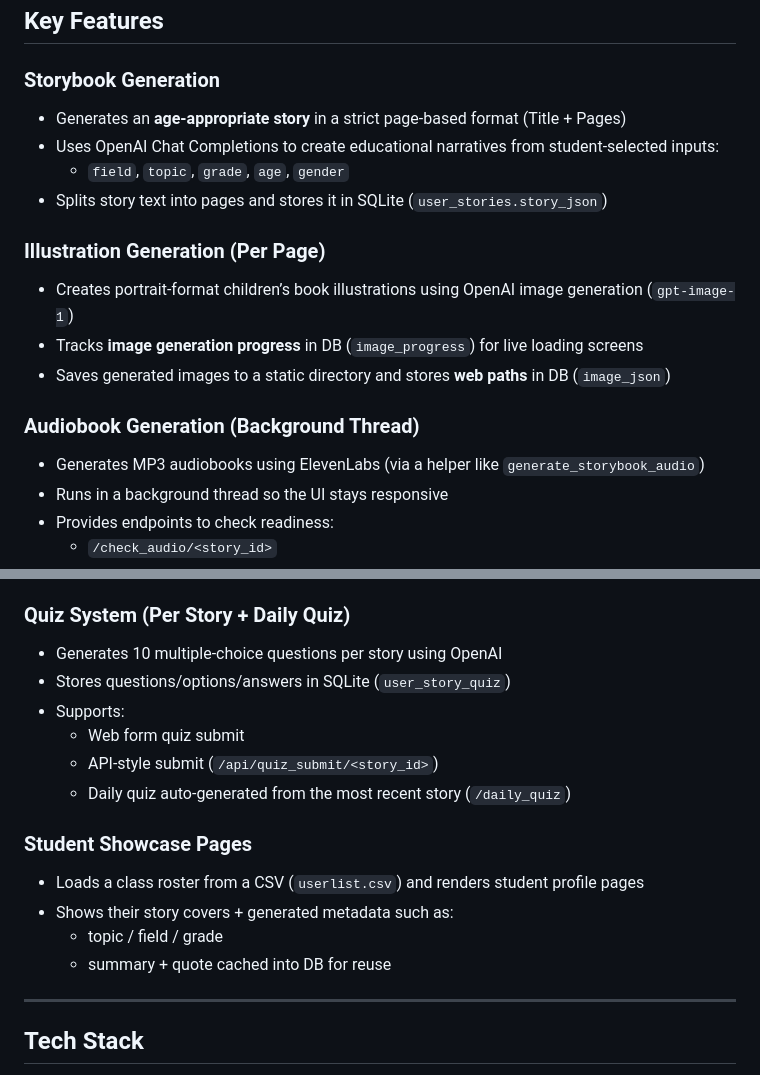
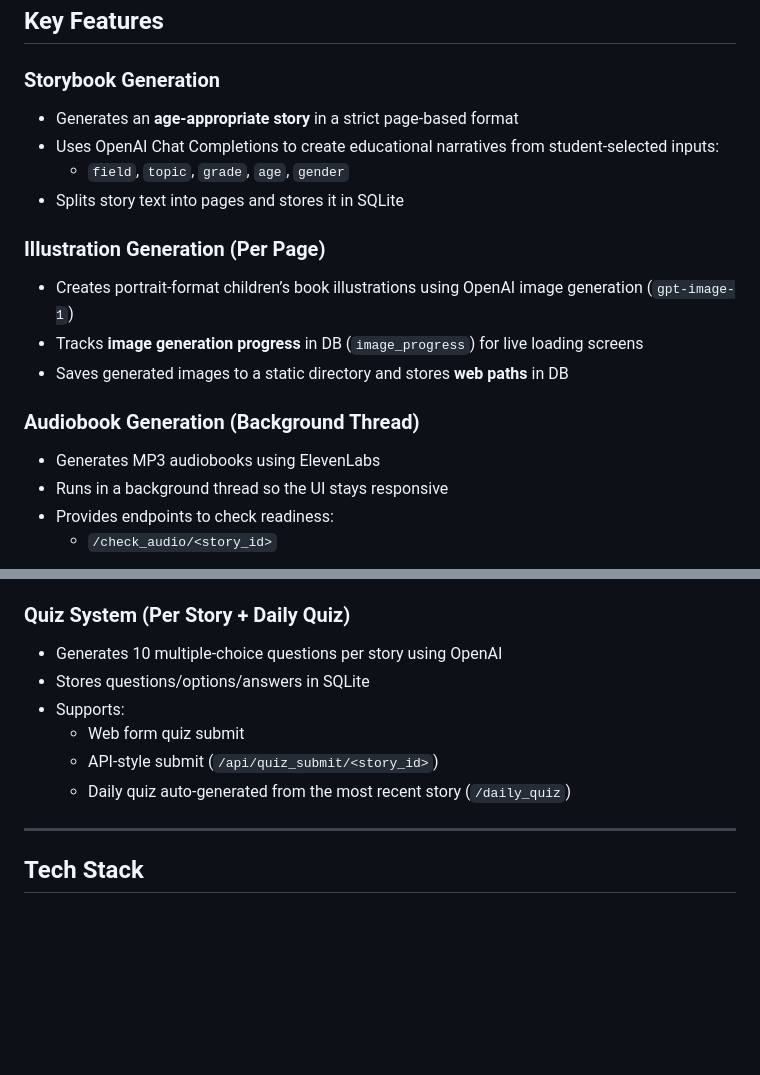
Before and after one commit to melindakim16/ProjectGPT, a Markdown page: README.md, 2 parts joined by grey strips. Drawn GitHub-style; blank space fills up the shorter version.

```diff
--- a/README.md
+++ b/README.md
@@ -17,18 +17,18 @@ ProjectGPT is a Flask-based web application used by real students in a school se
 ## Key Features
 
 ### Storybook Generation
-- Generates an **age-appropriate story** in a strict page-based format (Title + Pages)
+- Generates an **age-appropriate story** in a strict page-based format
 - Uses OpenAI Chat Completions to create educational narratives from student-selected inputs:
   - `field`, `topic`, `grade`, `age`, `gender`
-- Splits story text into pages and stores it in SQLite (`user_stories.story_json`)
+- Splits story text into pages and stores it in SQLite
 
 ### Illustration Generation (Per Page)
 - Creates portrait-format children’s book illustrations using OpenAI image generation (`gpt-image-1`)
 - Tracks **image generation progress** in DB (`image_progress`) for live loading screens
-- Saves generated images to a static directory and stores **web paths** in DB (`image_json`)
+- Saves generated images to a static directory and stores **web paths** in DB
 
 ### Audiobook Generation (Background Thread)
-- Generates MP3 audiobooks using ElevenLabs (via a helper like `generate_storybook_audio`)
+- Generates MP3 audiobooks using ElevenLabs
 - Runs in a background thread so the UI stays responsive
 - Provides endpoints to check readiness:
   - `/check_audio/<story_id>`
@@ -47,18 +47,11 @@ ProjectGPT is a Flask-based web application used by real students in a school se
 
 ### Quiz System (Per Story + Daily Quiz)
 - Generates 10 multiple-choice questions per story using OpenAI
-- Stores questions/options/answers in SQLite (`user_story_quiz`)
+- Stores questions/options/answers in SQLite
 - Supports:
   - Web form quiz submit
   - API-style submit (`/api/quiz_submit/<story_id>`)
   - Daily quiz auto-generated from the most recent story (`/daily_quiz`)
-
-### Student Showcase Pages
-- Loads a class roster from a CSV (`userlist.csv`) and renders student profile pages
-- Shows their story covers + generated metadata such as:
-  - topic / field / grade
-  - summary + quote cached into DB for reuse
-
 ---
 
 ## Tech Stack
```
